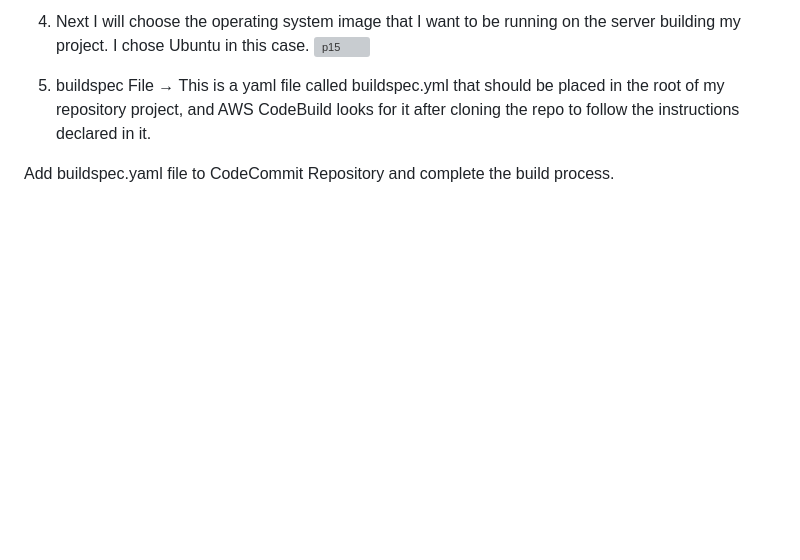
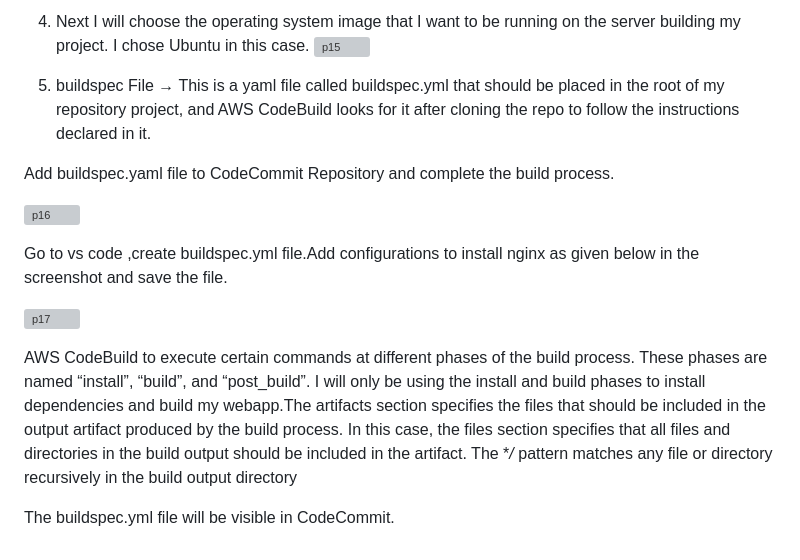
Before and after one commit to HelloRitul/Build-CI-CD-Pipeline-on-AWS-with-Code-Commit-Code-Build-Code-Deploy, a Markdown page: README.md, the part around the change. Drawn GitHub-style; blank space fills up the shorter version; grey boxes are pictures that could not be loaded.

```diff
--- a/README.md
+++ b/README.md
@@ -102,3 +102,14 @@ Here you will get access of code commit.
 5. buildspec File → This is a yaml file called buildspec.yml that should be placed in the root of my repository project, and AWS CodeBuild looks for it after cloning the repo to follow the instructions declared in it.
 
 Add buildspec.yaml file to CodeCommit Repository and complete the build process.
+
+![p16](https://user-images.githubusercontent.com/69754757/225610265-919bb6c8-254e-430e-97b7-4f1c676e83e3.png)
+
+Go to vs code ,create buildspec.yml file.Add configurations to install nginx as given below in the screenshot and save the file.
+
+![p17](https://user-images.githubusercontent.com/69754757/225610659-f1ee0f8a-9715-4074-ae79-655f112325c7.png)
+
+AWS CodeBuild to execute certain commands at different phases of the build process. These phases are named “install”, “build”, and “post_build”. I will only be using the install and build phases to install dependencies and build my webapp.The artifacts section specifies the files that should be included in the output artifact produced by the build process. In this case, the files section specifies that all files and directories in the build output should be included in the artifact. The **/* pattern matches any file or directory recursively in the build output directory
+
+
+The buildspec.yml file will be visible in CodeCommit.
```
